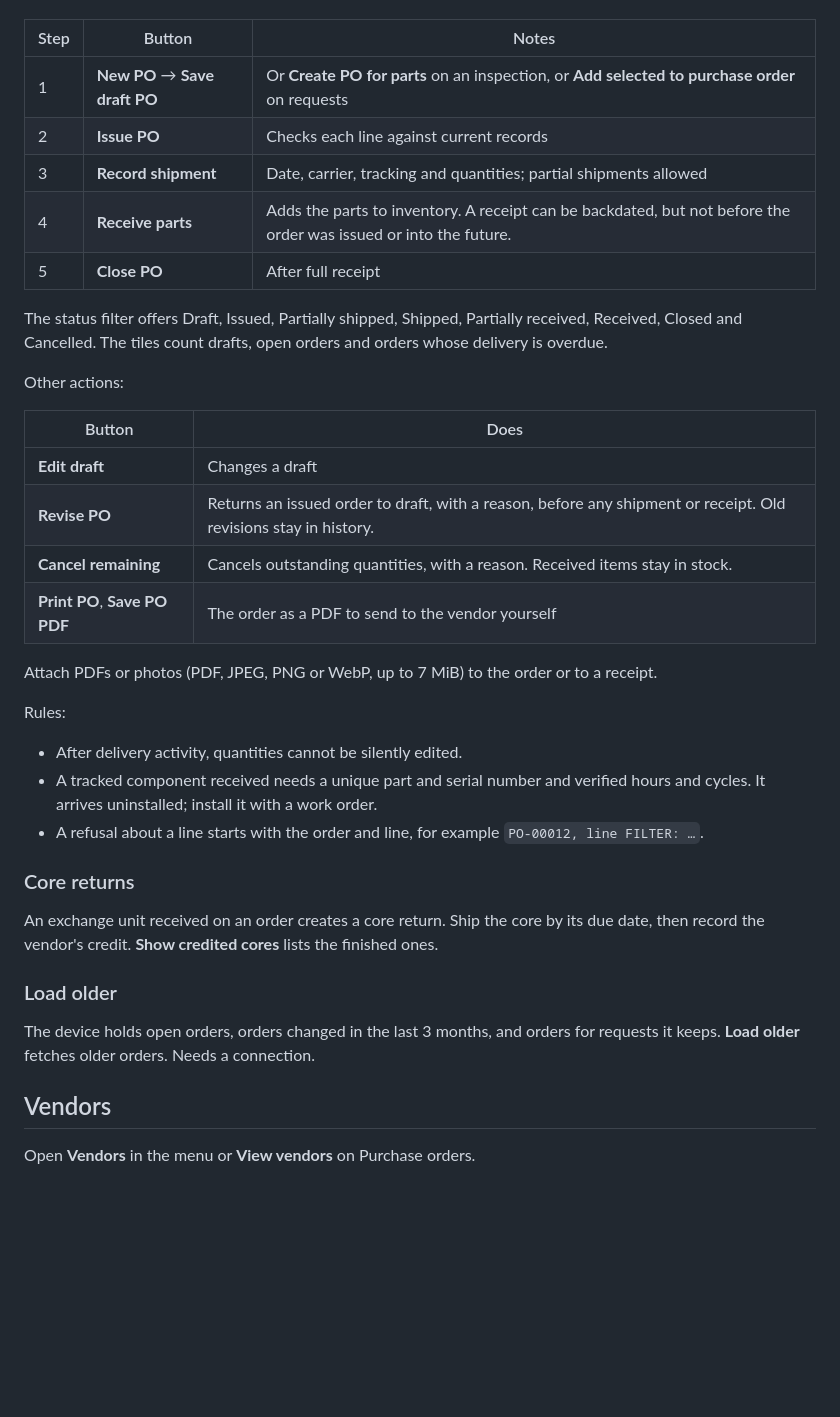
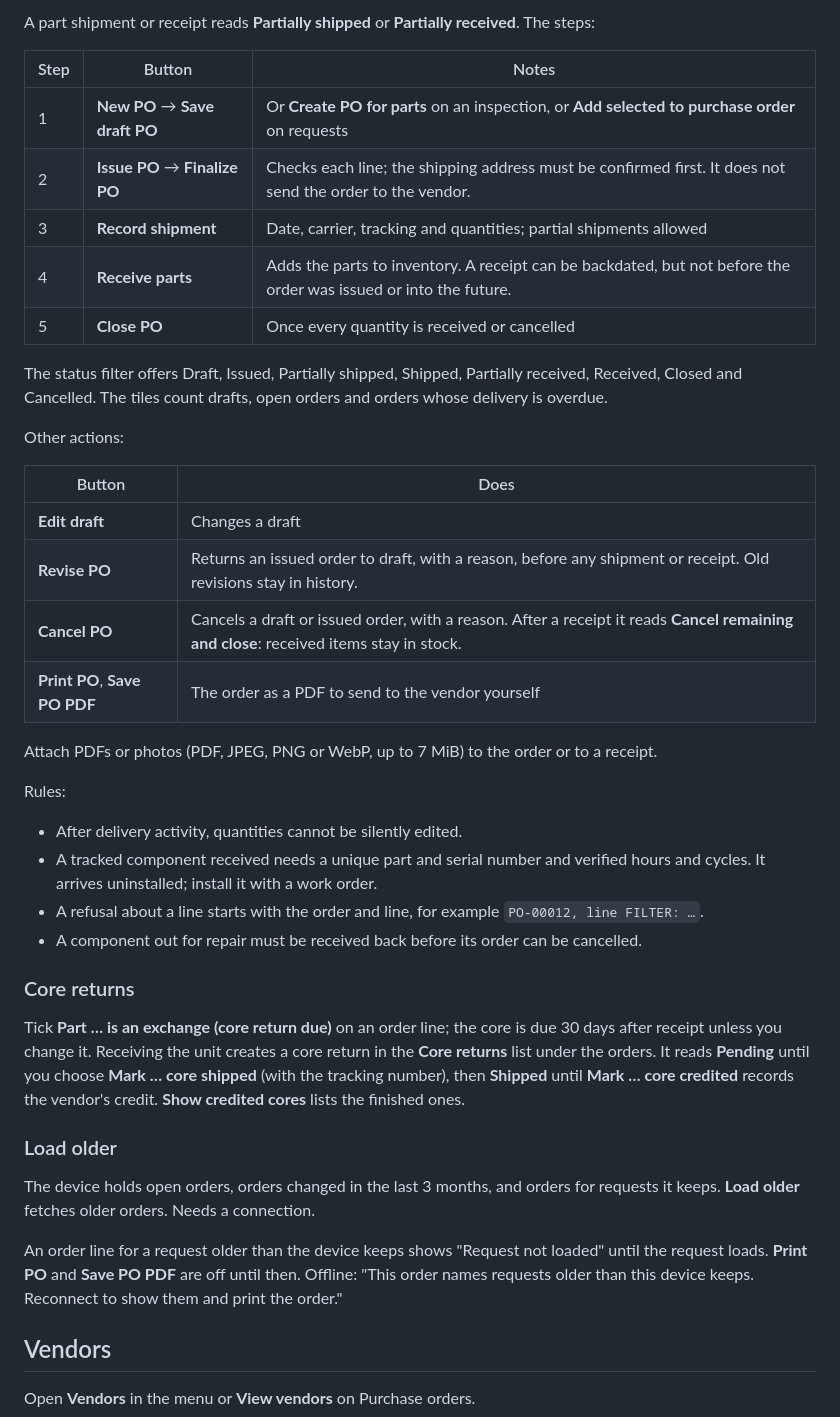
Before and after one commit to angelone-aviation/AO-aircraft-maintenance, a Markdown page: docs/wiki/Purchase-Orders-and-Vendors.md, the part around one of its changes. Drawn GitHub-style; blank space fills up the shorter version.

```diff
--- a/docs/wiki/Purchase-Orders-and-Vendors.md
+++ b/docs/wiki/Purchase-Orders-and-Vendors.md
@@ -13,11 +28,13 @@ One purchase order goes to one vendor. Its life:
+A part shipment or receipt reads **Partially shipped** or **Partially
+received**. The steps:
 
 | Step | Button                         | Notes                                                                                                            |
 | ---- | ------------------------------ | ---------------------------------------------------------------------------------------------------------------- |
 | 1    | **New PO** → **Save draft PO** | Or **Create PO for parts** on an inspection, or **Add selected to purchase order** on requests                   |
-| 2    | **Issue PO**                   | Checks each line against current records                                                                         |
+| 2    | **Issue PO** → **Finalize PO** | Checks each line; the shipping address must be confirmed first. It does not send the order to the vendor.        |
 | 3    | **Record shipment**            | Date, carrier, tracking and quantities; partial shipments allowed                                                |
 | 4    | **Receive parts**              | Adds the parts to inventory. A receipt can be backdated, but not before the order was issued or into the future. |
-| 5    | **Close PO**                   | After full receipt                                                                                               |
+| 5    | **Close PO**                   | Once every quantity is received or cancelled                                                                     |
 
 The status filter offers Draft, Issued, Partially shipped, Shipped, Partially
 received, Received, Closed and Cancelled. The tiles count drafts, open orders
@@ -25,12 +42,12 @@ and orders whose delivery is overdue.
 
 Other actions:
 
-| Button                        | Does                                                                                                            |
-| ----------------------------- | --------------------------------------------------------------------------------------------------------------- |
-| **Edit draft**                | Changes a draft                                                                                                 |
-| **Revise PO**                 | Returns an issued order to draft, with a reason, before any shipment or receipt. Old revisions stay in history. |
-| **Cancel remaining**          | Cancels outstanding quantities, with a reason. Received items stay in stock.                                    |
-| **Print PO**, **Save PO PDF** | The order as a PDF to send to the vendor yourself                                                               |
+| Button                        | Does                                                                                                                                   |
+| ----------------------------- | -------------------------------------------------------------------------------------------------------------------------------------- |
+| **Edit draft**                | Changes a draft                                                                                                                        |
+| **Revise PO**                 | Returns an issued order to draft, with a reason, before any shipment or receipt. Old revisions stay in history.                        |
+| **Cancel PO**                 | Cancels a draft or issued order, with a reason. After a receipt it reads **Cancel remaining and close**: received items stay in stock. |
+| **Print PO**, **Save PO PDF** | The order as a PDF to send to the vendor yourself                                                                                      |
 
 Attach PDFs or photos (PDF, JPEG, PNG or WebP, up to 7 MiB) to the order or to
 a receipt.
@@ -43,18 +60,28 @@ Rules:
   order.
 - A refusal about a line starts with the order and line, for example
   `PO-00012, line FILTER: …`.
+- A component out for repair must be received back before its order can be
+  cancelled.
 
 ### Core returns
 
-An exchange unit received on an order creates a core return. Ship the core by
-its due date, then record the vendor's credit. **Show credited cores** lists
-the finished ones.
+Tick **Part … is an exchange (core return due)** on an order line; the core is
+due 30 days after receipt unless you change it. Receiving the unit creates a
+core return in the **Core returns** list under the orders. It reads
+**Pending** until you choose **Mark … core shipped** (with the tracking
+number), then **Shipped** until **Mark … core credited** records the vendor's
+credit. **Show credited cores** lists the finished ones.
 
 ### Load older
 
 The device holds open orders, orders changed in the last 3 months, and orders
 for requests it keeps. **Load older** fetches older orders. Needs a
 connection.
+
+An order line for a request older than the device keeps shows "Request not
+loaded" until the request loads. **Print PO** and **Save PO PDF** are off until
+then. Offline: "This order names requests older than this device keeps.
+Reconnect to show them and print the order."
 
 ## Vendors
 
```
Also changed, not shown: other parts of docs/wiki/Purchase-Orders-and-Vendors.md (+25 -4 lines), docs/wiki/Inventory-and-Parts-Requests.md (+34 -12 lines), docs/wiki/images/vendor-orders.png (added).
